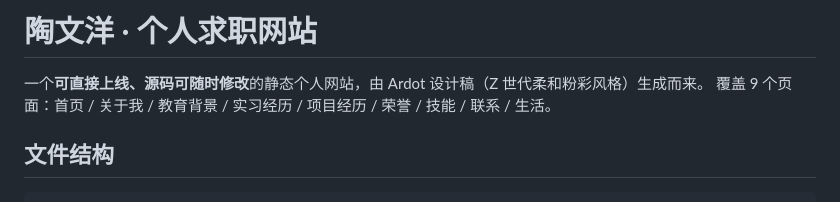
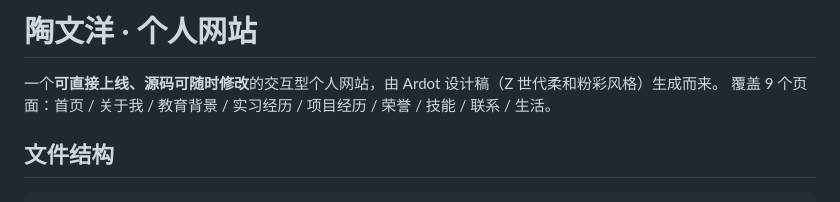
Before and after one commit to jttaowy7/jttaowy7.github.io, a Markdown page: README.md, the part around the change. Drawn GitHub-style.

```diff
--- a/README.md
+++ b/README.md
@@ -1,6 +1,6 @@
-# 陶文洋 · 个人求职网站
+# 陶文洋 · 个人网站
 
-一个**可直接上线、源码可随时修改**的静态个人网站，由 Ardot 设计稿（Z 世代柔和粉彩风格）生成而来。
+一个**可直接上线、源码可随时修改**的交互型个人网站，由 Ardot 设计稿（Z 世代柔和粉彩风格）生成而来。
 覆盖 9 个页面：首页 / 关于我 / 教育背景 / 实习经历 / 项目经历 / 荣誉 / 技能 / 联系 / 生活。
 
 ## 文件结构
```
